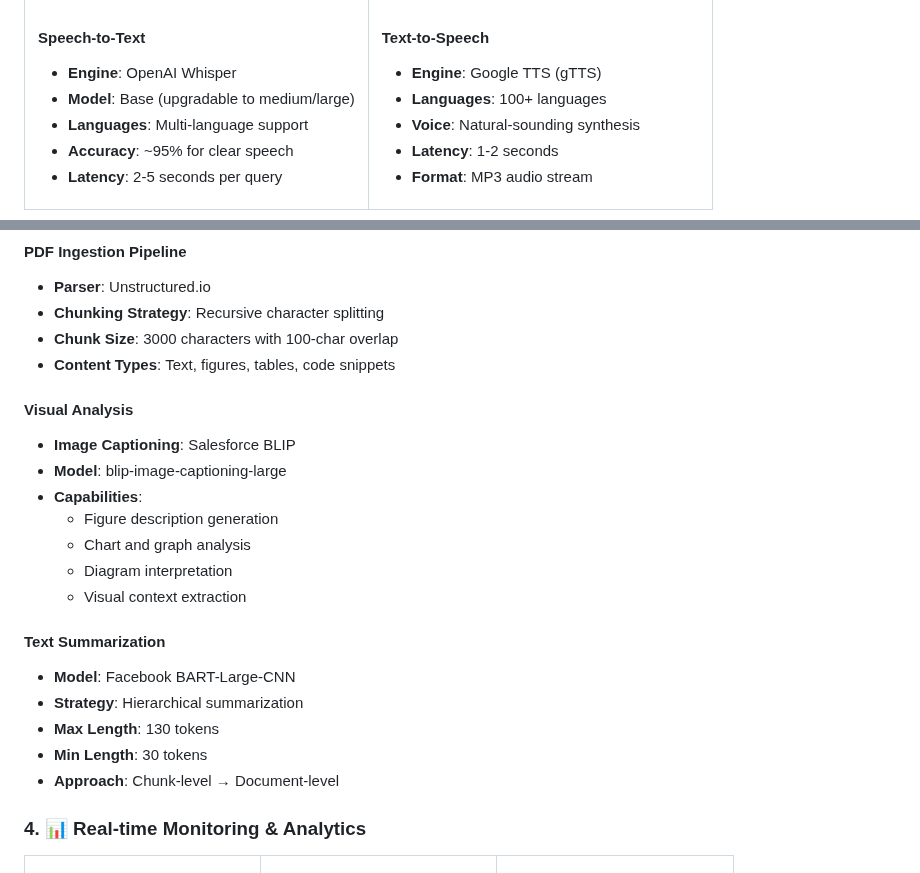
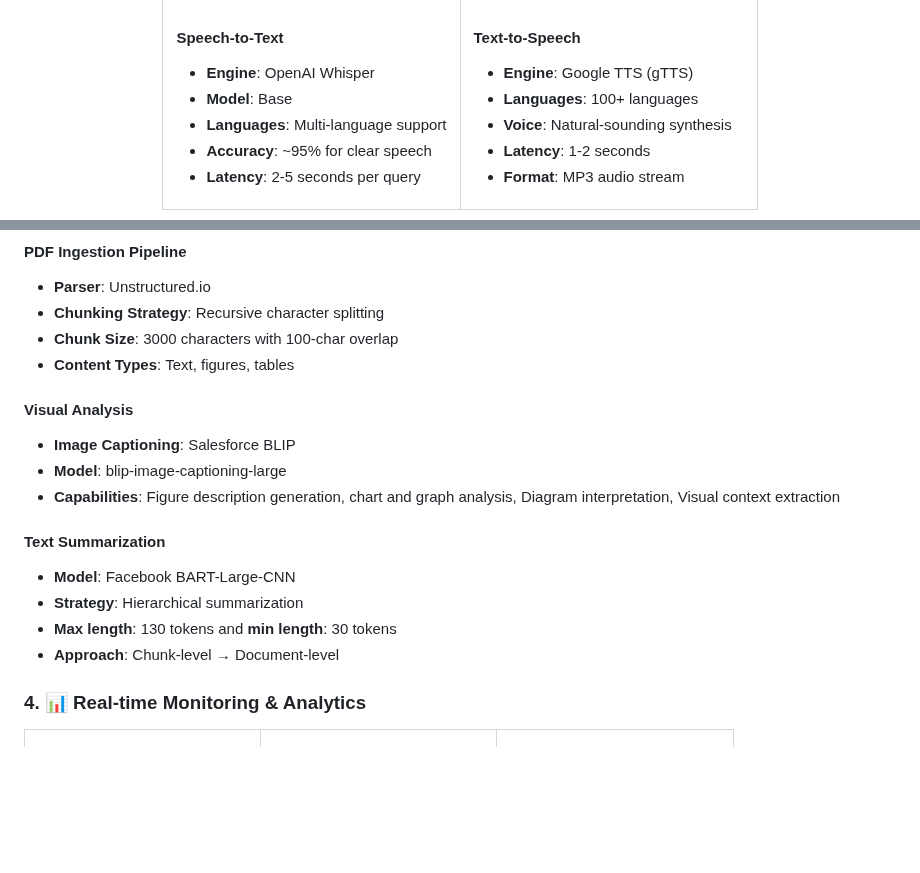
Before and after one commit to 0Nguyen0Cong0Tuan0/arxiv-insight-engine, a Markdown page: README.md, 2 parts joined by grey strips. GitHub-like rendering; blank space fills up the shorter version.

```diff
--- a/README.md
+++ b/README.md
@@ -90,7 +88,7 @@
 
 #### Speech-to-Text
 - **Engine**: OpenAI Whisper
-- **Model**: Base (upgradable to medium/large)
+- **Model**: Base
 - **Languages**: Multi-language support
 - **Accuracy**: ~95% for clear speech
 - **Latency**: 2-5 seconds per query
@@ -120,22 +119,17 @@ Audio Input → Whisper Transcription → LLM Processing → Response Generation
 - **Parser**: Unstructured.io
 - **Chunking Strategy**: Recursive character splitting
 - **Chunk Size**: 3000 characters with 100-char overlap
-- **Content Types**: Text, figures, tables, code snippets
+- **Content Types**: Text, figures, tables
 
 #### Visual Analysis
 - **Image Captioning**: Salesforce BLIP
 - **Model**: blip-image-captioning-large
-- **Capabilities**:
-  - Figure description generation
-  - Chart and graph analysis
-  - Diagram interpretation
-  - Visual context extraction
+- **Capabilities**: Figure description generation, chart and graph analysis, Diagram interpretation, Visual context extraction
 
 #### Text Summarization
 - **Model**: Facebook BART-Large-CNN
 - **Strategy**: Hierarchical summarization
-- **Max Length**: 130 tokens
-- **Min Length**: 30 tokens
+- **Max length**: 130 tokens and **min length**: 30 tokens
 - **Approach**: Chunk-level → Document-level
 
 ### 4. 📊 Real-time Monitoring & Analytics
```
Also changed, not shown: other parts of README.md (+7 -8 lines).
